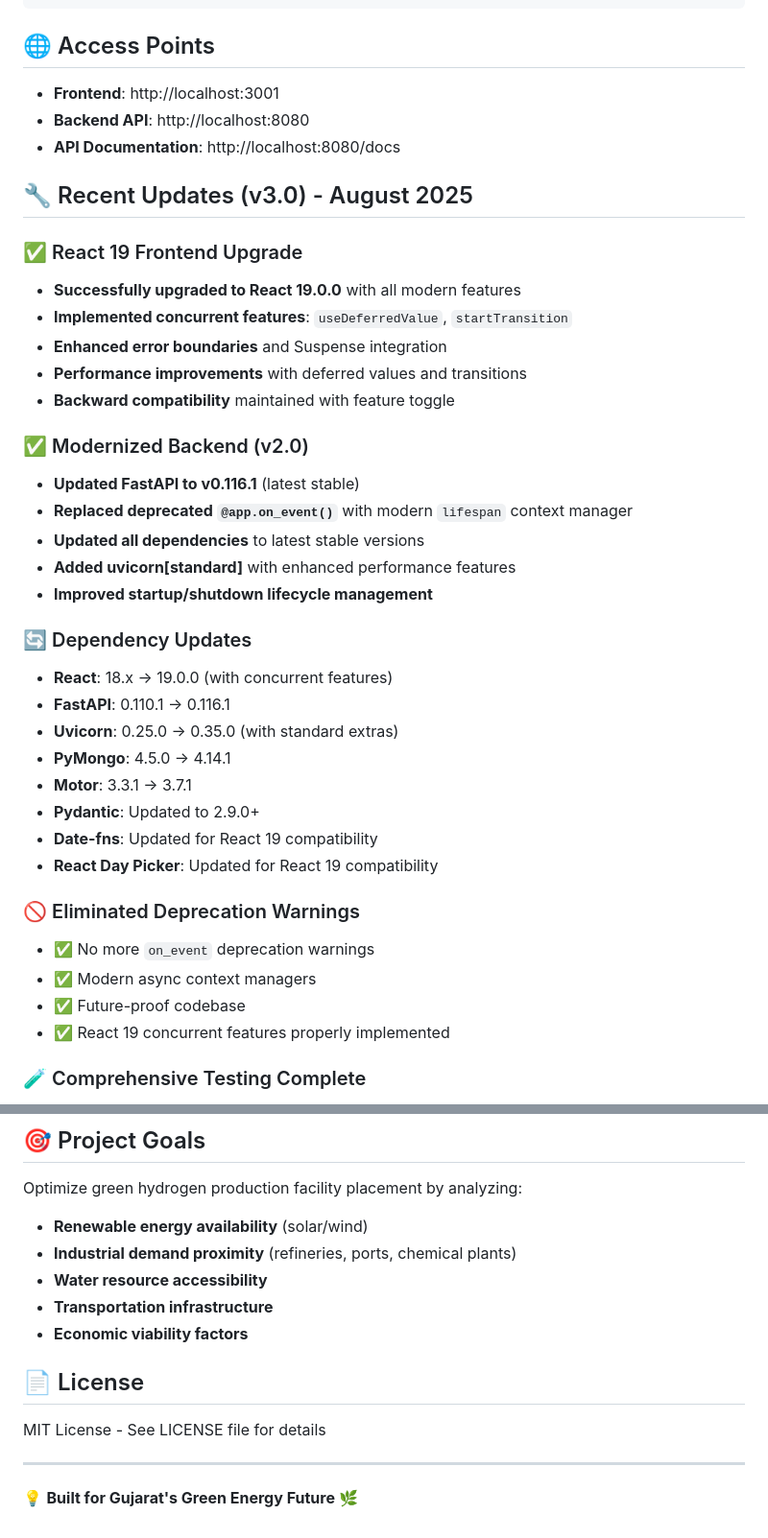
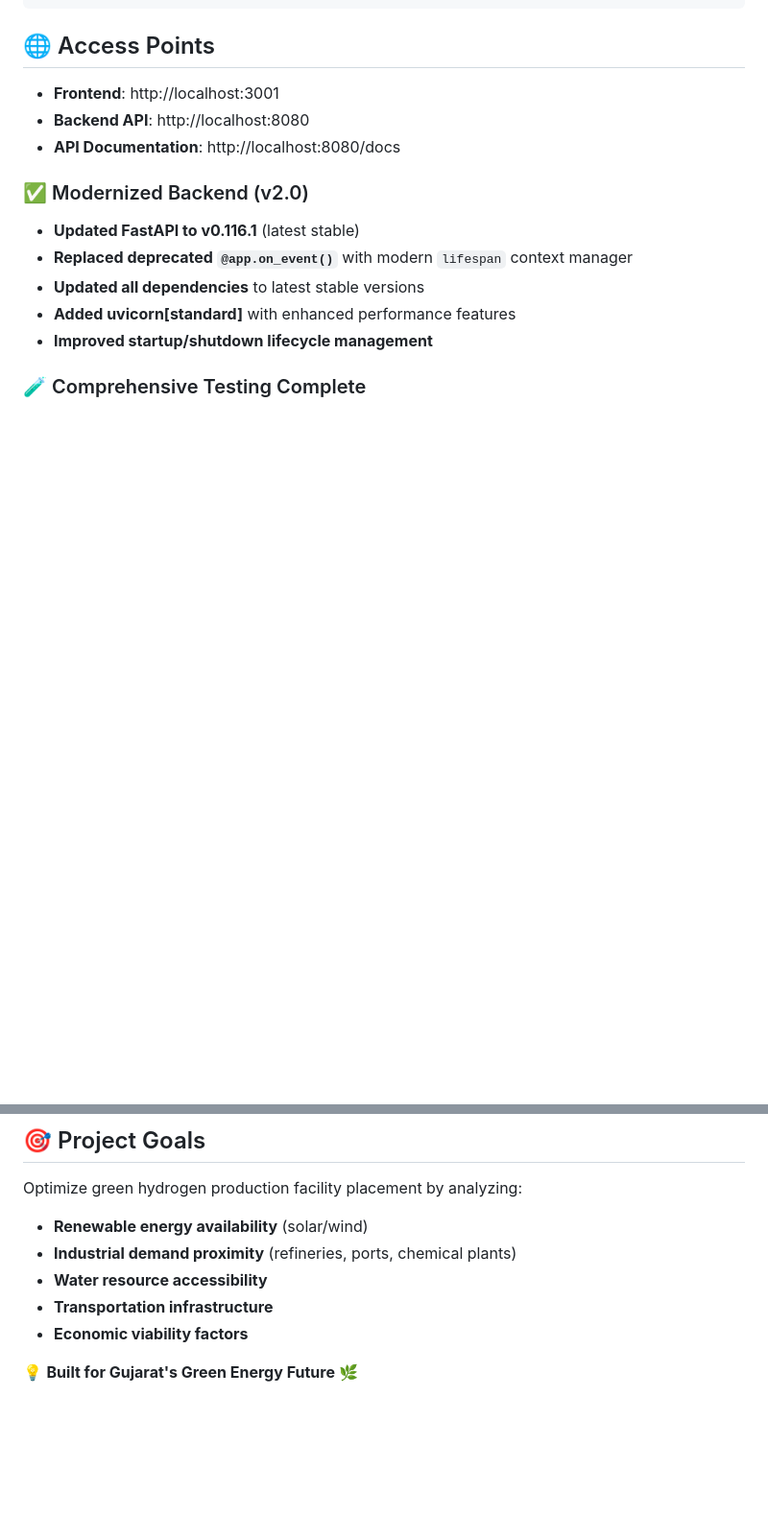
Before and after one commit to hetvirani18/Eagles-x-DAIICT, a Markdown page: README.md, 2 parts joined by grey strips. Shown at 96% size. Drawn GitHub-style; blank space fills up the shorter version.

Commit message:
Revise README for clarity and modern setup
Updated README to streamline setup instructions and remove deprecated sections.

```diff
--- a/README.md
+++ b/README.md
@@ -62,37 +44,12 @@ PORT=3001 npm start
 - **Backend API**: http://localhost:8080
 - **API Documentation**: http://localhost:8080/docs
 
-## 🔧 Recent Updates (v3.0) - August 2025
-
-### ✅ React 19 Frontend Upgrade
-- **Successfully upgraded to React 19.0.0** with all modern features
-- **Implemented concurrent features**: `useDeferredValue`, `startTransition`
-- **Enhanced error boundaries** and Suspense integration
-- **Performance improvements** with deferred values and transitions
-- **Backward compatibility** maintained with feature toggle
-
 ### ✅ Modernized Backend (v2.0)
 - **Updated FastAPI to v0.116.1** (latest stable)
 - **Replaced deprecated `@app.on_event()`** with modern `lifespan` context manager
 - **Updated all dependencies** to latest stable versions
 - **Added uvicorn[standard]** with enhanced performance features
 - **Improved startup/shutdown lifecycle management**
-
-### 🔄 Dependency Updates
-- **React**: 18.x → 19.0.0 (with concurrent features)
-- **FastAPI**: 0.110.1 → 0.116.1
-- **Uvicorn**: 0.25.0 → 0.35.0 (with standard extras)
-- **PyMongo**: 4.5.0 → 4.14.1
-- **Motor**: 3.3.1 → 3.7.1
-- **Pydantic**: Updated to 2.9.0+
-- **Date-fns**: Updated for React 19 compatibility
-- **React Day Picker**: Updated for React 19 compatibility
-
-### 🚫 Eliminated Deprecation Warnings
-- ✅ No more `on_event` deprecation warnings
-- ✅ Modern async context managers
-- ✅ Future-proof codebase
-- ✅ React 19 concurrent features properly implemented
 
 ### 🧪 Comprehensive Testing Complete
 - ✅ **Interactive map functionality** - fully working
@@ -178,10 +135,4 @@ Optimize green hydrogen production facility placement by analyzing:
 - **Transportation infrastructure**
 - **Economic viability factors**
 
-## 📄 License
-
-MIT License - See LICENSE file for details
-
----
-
 💡 **Built for Gujarat's Green Energy Future** 🌿
```
Also changed, not shown: other parts of README.md (+2 -20 lines).
